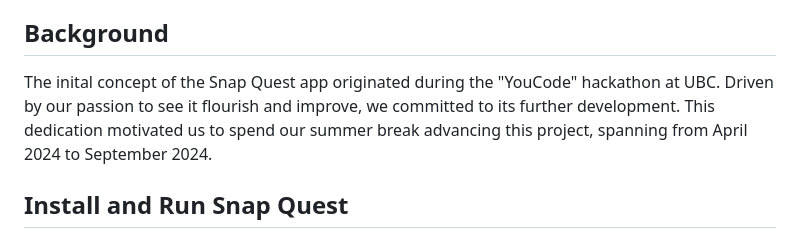
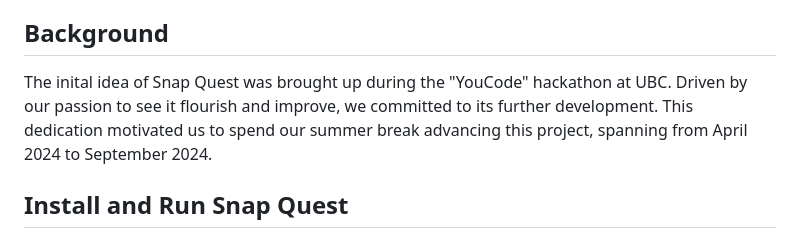
Before and after one commit to elee131/SnapQuest_Full, a Markdown page: README.md, the part around the change. Rendered like a GitHub page.

Commit message:
Update README.md
changed some wording for the background section

```diff
--- a/README.md
+++ b/README.md
@@ -31,7 +31,7 @@ SnapQuest offers our users a daily "Quest" target to take a picture of. An examp
 
 ## Background
 <a name="background"></a>
-The inital concept of the Snap Quest app originated during the "YouCode" hackathon at UBC. Driven by our passion to see it flourish and improve, we committed to its further development. This dedication motivated us to spend our summer break advancing this project, spanning from April 2024 to September 2024.
+The inital idea of Snap Quest was brought up during the "YouCode" hackathon at UBC. Driven by our passion to see it flourish and improve, we committed to its further development. This dedication motivated us to spend our summer break advancing this project, spanning from April 2024 to September 2024.
 
 ## Install and Run Snap Quest
 <a name="install_and_run"></a>
```
